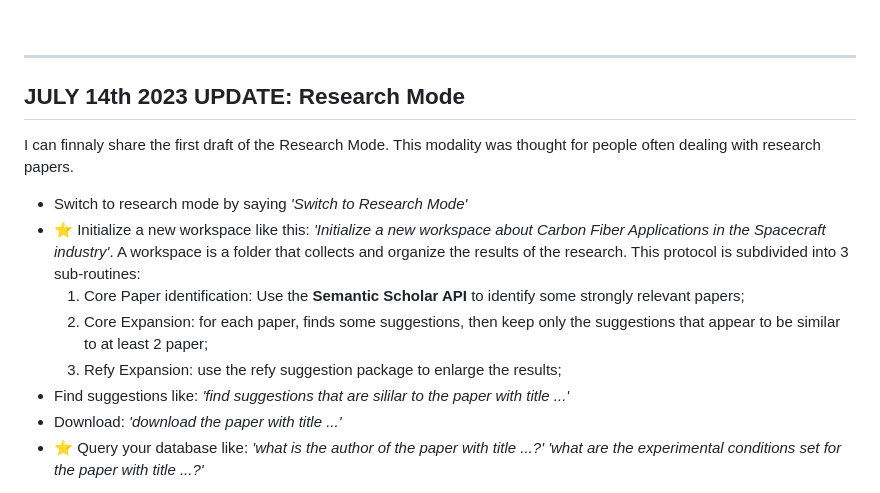
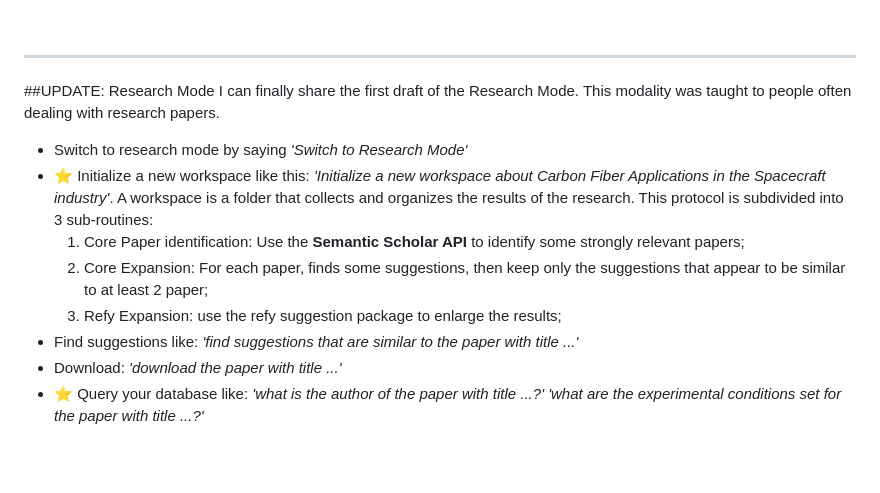
Before and after one commit to Viplove0114/jarvis-GPT, a Markdown page: README.md, the part around the change printed below. GitHub-like rendering; blank space fills up the shorter version.

```diff
--- a/README.md
+++ b/README.md
@@ -22,14 +21,14 @@ https://user-images.githubusercontent.com/49094051/231303323-9859e028-33e1-490d-
 <br>
 
 ---
-## JULY 14th 2023 UPDATE: Research Mode
-I can finnaly share the first draft of the Research Mode. This modality was thought for people often dealing with research papers.
+##UPDATE: Research Mode
+I can finally share the first draft of the Research Mode. This modality was taught to people often dealing with research papers.
 - Switch to research mode by saying *'Switch to Research Mode'*
-- :star: Initialize a new workspace like this: *'Initialize a new workspace about Carbon Fiber Applications in the Spacecraft industry'*. A workspace is a folder that collects and organize the results of the research. This protocol is subdivided into 3 sub-routines:
+- :star: Initialize a new workspace like this: *'Initialize a new workspace about Carbon Fiber Applications in the Spacecraft industry'*. A workspace is a folder that collects and organizes the results of the research. This protocol is subdivided into 3 sub-routines:
    1. Core Paper identification: Use the **Semantic Scholar API** to identify some strongly relevant papers;
-   2. Core Expansion: for each paper, finds some suggestions, then keep only the suggestions that appear to be similar to at least 2 paper;
+   2. Core Expansion: For each paper, finds some suggestions, then keep only the suggestions that appear to be similar to at least 2 paper;
    3. Refy Expansion: use the refy suggestion package to enlarge the results;
-- Find suggestions like: *'find suggestions that are sililar to the paper with title ...'*
+- Find suggestions like: *'find suggestions that are similar to the paper with title ...'*
 - Download: *'download the paper with title ...'*
 - :star: Query your database like: *'what is the author of the paper with title ...?'*  *'what are the experimental conditions set for the paper with title ...?'*
 
```
Also changed, not shown: other parts of README.md (+2 -35 lines).
